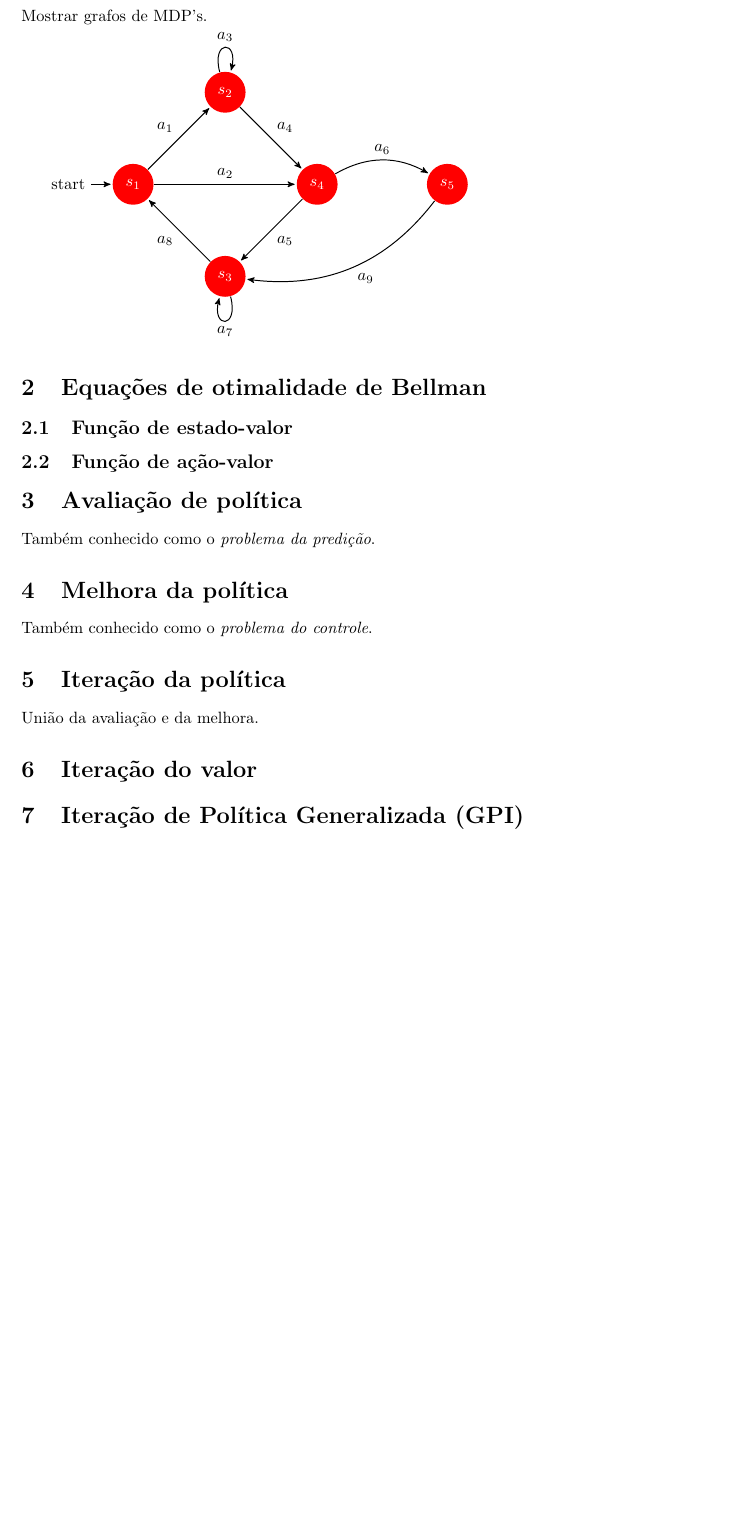
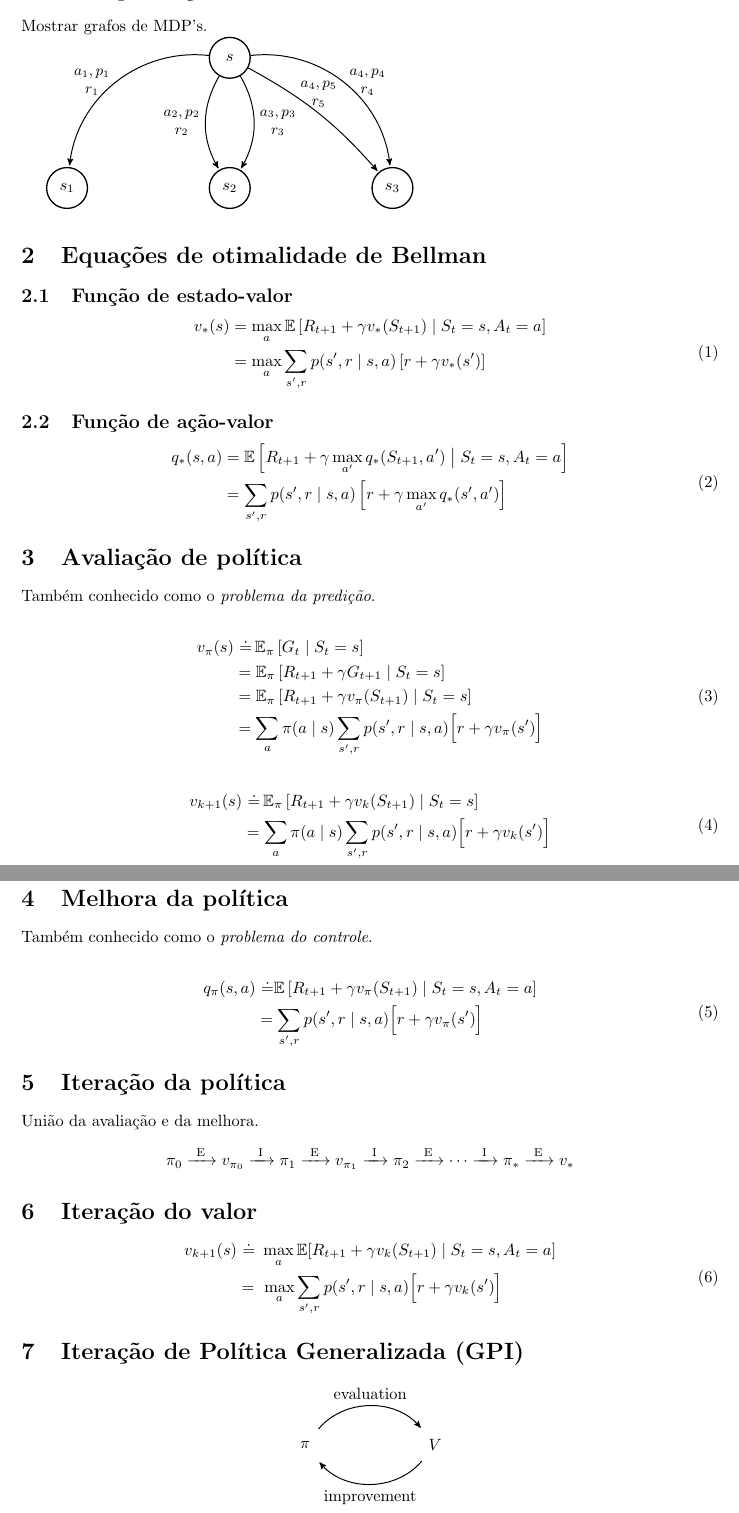
Before and after one commit to paulobruno/RLStudyNotes, a LaTeX document (04_Programacao_Dinamica.tex): part of the page before the commit and two parts of pages 1 and 2 of 2 after it, the two joined at a grey line, cut so that both start at the same text, the shorter picture padded with empty space. Compiled offline with pdfLaTeX.

Commit message:
Add equations to DP note

```diff
--- a/04_Programacao_Dinamica.tex
+++ b/04_Programacao_Dinamica.tex
@@ -10,6 +10,9 @@
 
 \usepackage{graphicx}
 \graphicspath{{figures/}}
+
+\usepackage{amsmath,amssymb}
+
 
 \title{Aprendizado por Reforço - Notas de aula}
 \author{Paulo Bruno de Sousa Serafim}
@@ -24,45 +27,109 @@
     Mostrar grafos de MDP's.
 
     \begin{tikzpicture}[->,>=stealth',shorten >=1pt,auto,node distance=2.8cm, semithick]
-      \tikzstyle{every state}=[fill=red,draw=none,text=white]
+      \tikzstyle{every state}=[fill=none,draw=black,text=black, thick]
+      \tikzstyle{every edge}=[font=\small, align=center, draw=black]
 
-      \node[initial,state] (A)                    {$s_1$};
-      \node[state]         (B) [above right of=A] {$s_2$};
-      \node[state]         (D) [below right of=A] {$s_3$};
-      \node[state]         (C) [below right of=B] {$s_4$};
-      \node[state]         (E) [right of=C]       {$s_5$};
+      \node[state] (A)                              {$s$};
+      \node[state] (B) [below of=A, xshift=-3.5cm]  {$s_1$};
+      \node[state] (C) [below of=A]                 {$s_2$};
+      \node[state] (D) [below of=A, xshift=3.5cm]   {$s_3$};
 
-      \path (A) edge              node {$a_1$} (B)
-                edge              node {$a_2$} (C)
-            (B) edge [loop above] node {$a_3$} (B)
-                edge              node {$a_4$} (C)
-            (C) edge              node {$a_5$} (D)
-                edge [bend left]  node {$a_6$} (E)
-            (D) edge [loop below] node {$a_7$} (D)
-                edge              node {$a_8$} (A)
-            (E) edge [bend left]  node {$a_9$} (D);
+      \path (A) edge [bend right=45] node[left] {$a_1, p_1$\\ $r_1$}  (B)
+                edge [bend right]    node[left] {$a_2, p_2$\\ $r_2$} (C)
+                edge [bend left]     node[right] {$a_3, p_3$\\ $r_3$}  (C)
+                edge [bend left=45]  node[right] {$a_4, p_4$\\ $r_4$} (D)
+                edge [bend left=10]  node[above] {$a_4, p_5$\\ $r_5$} (D);
     \end{tikzpicture}
 
 \section{Equações de otimalidade de Bellman}
 
     \subsection{Função de estado-valor}
 
+        \begin{equation}
+            \begin{split}
+                v_*(s) & = \max_a \mathbb{E} \left[ R_{t+1} + \gamma v_*(S_{t+1}) \mid S_t = s, A_t = a \right] \\
+                & = \max_a \sum_{s', r} p(s',r \mid s,a) \left[ r + \gamma v_*(s') \right]
+            \end{split}
+        \end{equation}
+
     \subsection{Função de ação-valor}
+
+        \begin{equation}
+            \begin{split}
+                q_*(s,a) & = \mathbb{E} \left[ R_{t+1} + \gamma \max_{a'} q_*(S_{t+1}, a') \bigm\vert S_t = s, A_t = a \right] \\
+                & = \sum_{s', r} p(s',r \mid s,a) \left[ r + \gamma \max_{a'}q_*(s', a') \right]
+            \end{split}
+        \end{equation}
 
 \section{Avaliação de política}
 
     Também conhecido como o \textit{problema da predição}.
 
+    \begin{equation}
+        \begin{split}
+            v_{\pi}(s) & \ \dot{=} \, \mathbb{E}_{\pi} \left[ G_t \mid S_t = s \right] \\
+            & = \mathbb{E}_{\pi} \left[ R_{t+1} + \gamma G_{t+1} \mid S_t = s \right] \\
+            & = \mathbb{E}_{\pi} \left[ R_{t+1} + \gamma v_{\pi}(S_{t+1}) \mid S_t = s \right] \\
+            & = \sum_a \pi(a \mid s) \sum_{s',r} p(s',r \mid s,a) \Big[ r + \gamma v_{\pi}(s') \Big]
+        \end{split}
+    \end{equation}
+
+    \begin{equation}
+        \begin{split}
+            v_{k+1}(s) & \ \dot{=} \, \mathbb{E}_{\pi} \left[ R_{t+1} + \gamma v_k(S_{t+1}) \mid S_t = s \right] \\
+            & = \sum_a \pi(a \mid s) \sum_{s',r} p(s',r \mid s,a) \Big[ r + \gamma v_k(s') \Big]
+        \end{split}
+    \end{equation}
+
 \section{Melhora da política}
 
     Também conhecido como o \textit{problema do controle}.
+
+    \begin{equation}
+        \begin{split}
+            q_{\pi}(s,a) & \ \dot{=} \mathbb{E} \left[ R_{t+1} + \gamma v_{\pi}(S_{t+1}) \mid S_t = s, A_t = a \right] \\
+            & = \sum_{s',r} p(s', r \mid s, a) \Big[ r + \gamma v_{\pi}(s') \Big]
+        \end{split}
+    \end{equation}
 
 \section{Iteração da política}
 
     União da avaliação e da melhora.
 
+    \begin{center}
+        \begin{math}
+            \pi_0 \xrightarrow{\ \textrm{E} \ }
+            v_{\pi_0} \xrightarrow{\ \textrm{I} \ }
+            \pi_1 \xrightarrow{\ \textrm{E} \ }
+            v_{\pi_1} \xrightarrow{\ \textrm{I} \ }
+            \pi_2 \xrightarrow{\ \textrm{E} \ }
+            \cdots \xrightarrow{\ \textrm{I} \ }
+            \pi_* \xrightarrow{\ \textrm{E} \ } v_{*}
+        \end{math}
+    \end{center}
+
 \section{Iteração do valor}
+
+    \begin{equation}
+        \begin{split}
+            v_{k+1}(s) & \  \dot{=} \ \max_a \mathbb{E}[R_{t+1} + \gamma v_k(S_{t+1}) \mid S_t = s, A_t = a] \\
+            & = \ \max_a \sum_{s',r} p(s', r \mid s, a) \Big[ r + \gamma v_k(s') \Big]
+        \end{split}
+    \end{equation}
 
 \section{Iteração de Política Generalizada (GPI)}
 
+    \begin{center}
+        \begin{tikzpicture}[->,>=stealth',shorten >=1pt,auto,node distance=2.8cm, semithick]
+          \tikzstyle{every state}=[fill=none,draw=none,text=black]
+
+          \node[state] (A) {$\pi$};
+          \node[state] (B) [right of=A] {$V$};
+
+          \path (A) edge [bend left=50]  node {evaluation} (B)
+                (B) edge [bend left=50]  node {improvement} (A);
+        \end{tikzpicture}
+    \end{center}
+
 \end{document}
```
